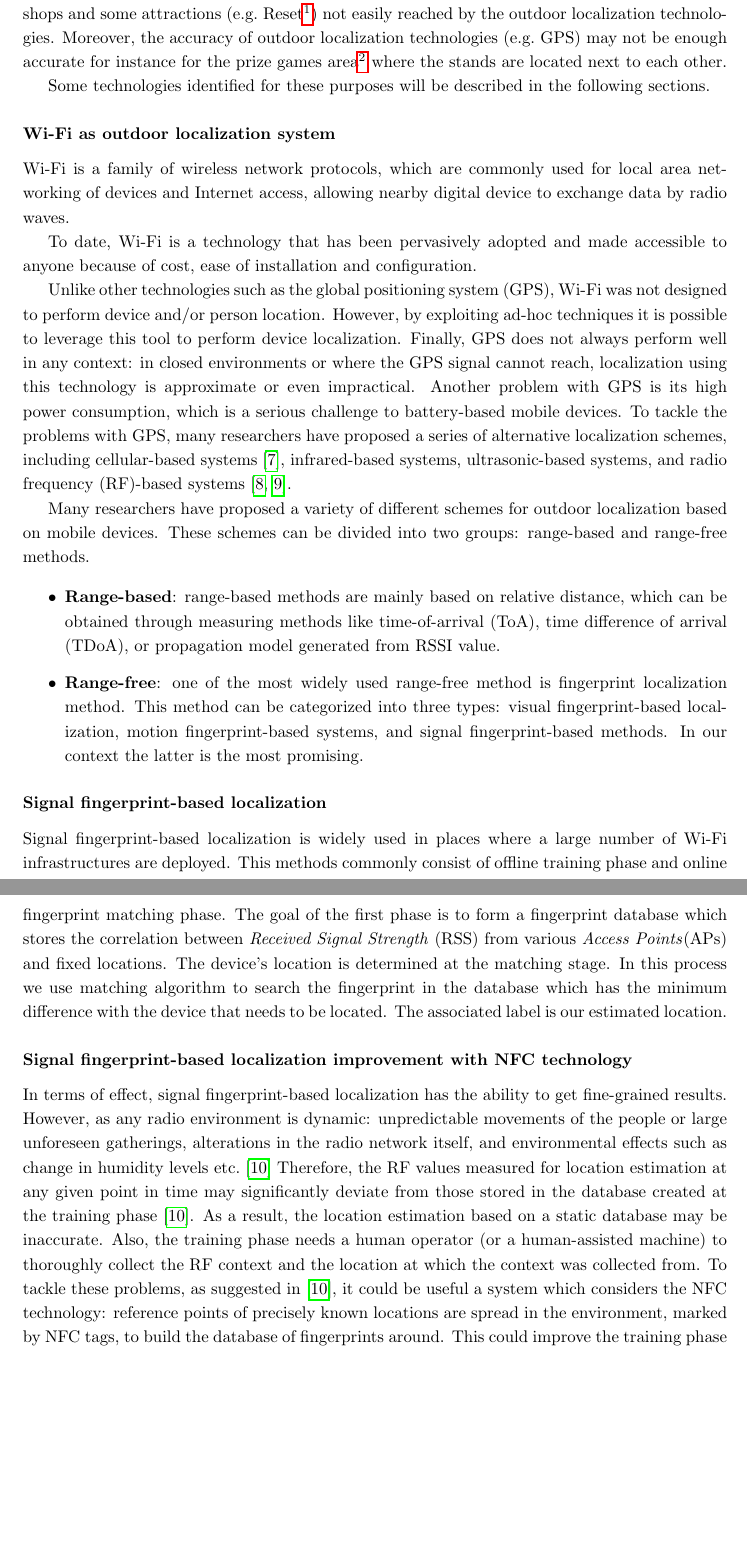
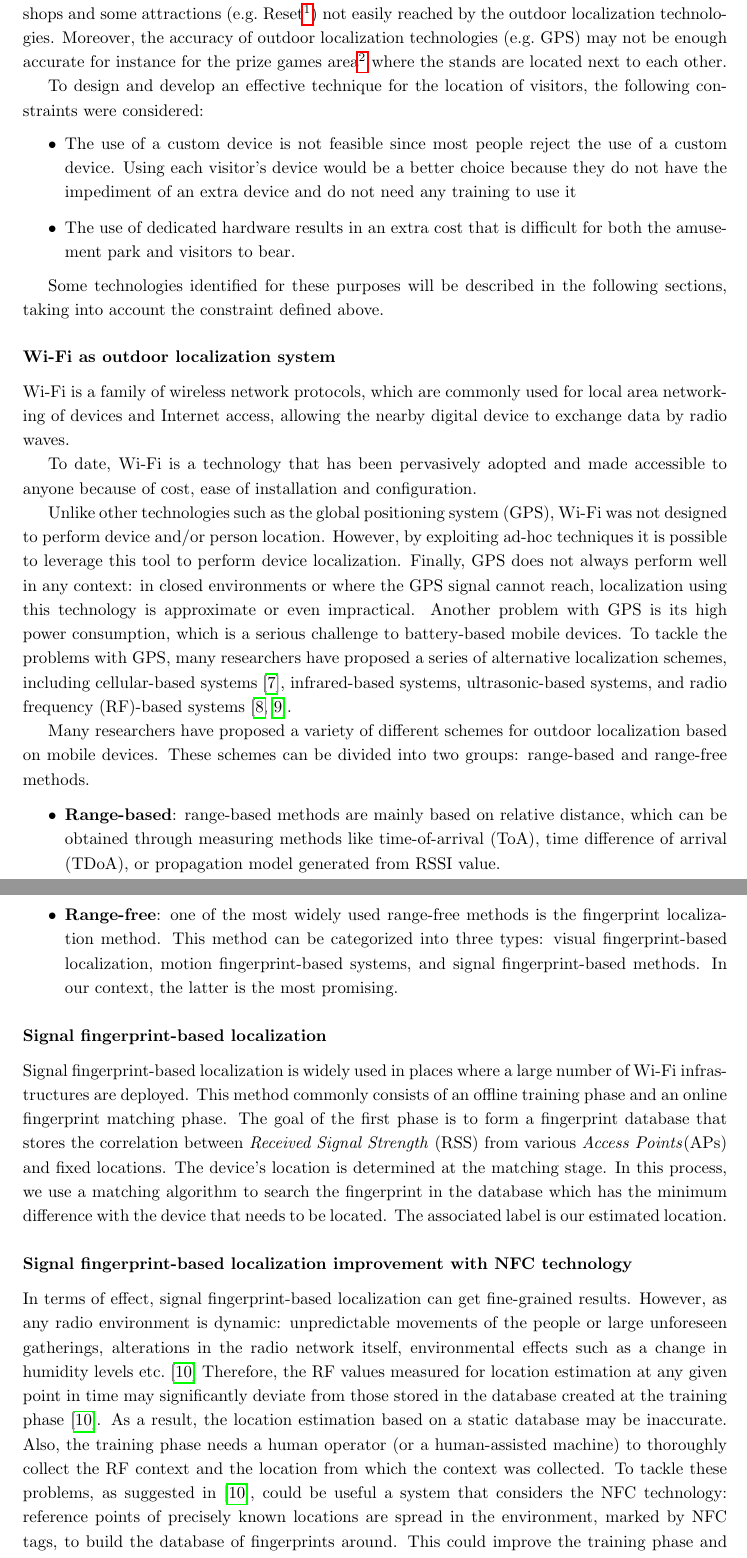
Before and after one commit to ICPS-MicroCity/amusement-park-analysis, a LaTeX thesis (doc/icps-amusement-park-analysis.tex, which reads doc/sections/mira-03-microcity.tex): two parts of pages 25 and 26 of 31 before the commit and two parts of pages 25 and 26 of 32 after it, joined at a grey line, cut so that both start at the same text, the shorter picture padded with empty space. Compiled offline with pdfLaTeX.

Commit message:
docs(fix): fix some errors in visitor localization sections

```diff
--- a/doc/sections/mira-03-microcity.tex
+++ b/doc/sections/mira-03-microcity.tex
@@ -51,11 +51,18 @@ Indoor localization could be helpful in our context as there are restaurants, sh
 Moreover, the accuracy of outdoor localization technologies (e.g.\ GPS) may not be enough accurate for instance for the prize games area\footnote{\url{https://www.mirabilandia.it/en/attivita/attrazioni/altri-giochi-e-giochi-a-premio}}
 where the stands are located next to each other.
 
-Some technologies identified for these purposes will be described in the following sections.
+To design and develop an effective technique for the location of visitors, the following constraints were considered:
+\begin{itemize}
+	\item The use of a custom device is not feasible since most people reject the use of a custom device. Using each visitor's device would
+	      be a better choice because they do not have the impediment of an extra device and do not need any training to use it
+	\item The use of dedicated hardware results in an extra cost that is difficult for both the amusement park and visitors to bear.
+\end{itemize}
+
+Some technologies identified for these purposes will be described in the following sections, taking into account the constraint defined above.
 
 \subsubsection{Wi-Fi as outdoor localization system}\label{subsec:wi-fi-as-outdoor-localization-system}
 
-Wi-Fi is a family of wireless network protocols, which are commonly used for local area networking of devices and Internet access, allowing nearby digital device to exchange data by radio waves.
+Wi-Fi is a family of wireless network protocols, which are commonly used for local area networking of devices and Internet access, allowing the nearby digital device to exchange data by radio waves.
 
 To date, Wi-Fi is a technology that has been pervasively adopted and made accessible to anyone because of cost, ease of installation and configuration.
 
@@ -64,42 +71,40 @@ However, by exploiting ad-hoc techniques it is possible to leverage this tool to
 Finally, GPS does not always perform well in any context: in closed environments or where the GPS signal cannot reach, localization using
 this technology is approximate or even impractical.
 Another problem with GPS is its high power consumption, which is a serious challenge to battery-based mobile devices.
-To tackle the problems with GPS, many researchers have proposed a series of alternative localization schemes, including cellular-based systems~\cite{ibrahim2010cellsense},
-infrared-based systems, ultrasonic-based systems, and radio frequency (RF)-based systems~\cite{bahl2000radar, youssef2002probabilistic}.
+To tackle the problems with GPS, many researchers have proposed a series of alternative localization schemes, including cellular-based
+systems~\cite{ibrahim2010cellsense}, infrared-based systems, ultrasonic-based systems, and radio frequency (RF)-based
+systems~\cite{bahl2000radar, youssef2002probabilistic}.
 
-Many researchers have proposed a variety of different schemes for outdoor localization based on mobile
-devices.
+Many researchers have proposed a variety of different schemes for outdoor localization based on mobile devices.
 These schemes can be divided into two groups: range-based and range-free methods.
 
 \begin{itemize}
-	\item \textbf{Range-based}: range-based methods are mainly based on relative distance, which can be obtained through measuring methods like time-of-arrival (ToA),
-	      time difference of arrival (TDoA), or propagation model generated from RSSI value.
-	\item \textbf{Range-free}: one of the most widely used range-free method is fingerprint localization method.
+	\item \textbf{Range-based}: range-based methods are mainly based on relative distance, which can be obtained through measuring methods like
+	      time-of-arrival (ToA), time difference of arrival (TDoA), or propagation model generated from RSSI value.
+	\item \textbf{Range-free}: one of the most widely used range-free methods is the fingerprint localization method.
 	      This method can be categorized into three types:
 	      visual fingerprint-based localization, motion fingerprint-based systems, and signal fingerprint-based methods.
-	      In our context the latter is the most promising.
+	      In our context, the latter is the most promising.
 \end{itemize}
 
 \subsubsection{Signal fingerprint-based localization}
 Signal fingerprint-based localization is widely used in places where a large number of Wi-Fi infrastructures are deployed.
-This methods commonly consist of offline training phase and online fingerprint matching phase.
-The goal of the first phase is to form a fingerprint database which stores the correlation between \textit{Received Signal Strength} (RSS) from
-various \textit{Access Points}(APs) and fixed locations.
-The device's location is determined at the matching stage.
-In this process we use matching algorithm to search the fingerprint
-in the database which has the minimum difference with the device that needs to be located.
-The associated label is our estimated location.
+This method commonly consists of an offline training phase and an online fingerprint matching phase.
+The goal of the first phase is to form a fingerprint database that stores the correlation between \textit{Received Signal Strength} (RSS) from
+various \textit{Access Points}(APs) and fixed locations. The device's location is determined at the matching stage.
+In this process, we use a matching algorithm to search the fingerprint in the database which has the minimum difference with the device that needs to
+be located. The associated label is our estimated location.
 
 \subsubsection{Signal fingerprint-based localization improvement with NFC technology}
-In terms of effect, signal fingerprint-based localization has the ability to get fine-grained results.
+In terms of effect, signal fingerprint-based localization can get fine-grained results.
 However, as any radio environment is dynamic: unpredictable movements of the people or large unforeseen gatherings,
-alterations in the radio network itself, and environmental effects such as change in humidity levels etc.~\cite{chaudhry2013indoor}
+alterations in the radio network itself, environmental effects such as a change in humidity levels etc.~\cite{chaudhry2013indoor}
 Therefore, the RF values measured for location estimation at any given point in time may significantly deviate from
 those stored in the database created at the training phase~\cite{chaudhry2013indoor}.
 As a result, the location estimation based on a static database may be inaccurate.
 Also, the training phase needs a human operator (or a human-assisted machine) to thoroughly collect the RF context and
-the location at which the context was collected from.
-To tackle these problems, as suggested in~\cite{chaudhry2013indoor}, it could be useful a system which considers the NFC technology:
+the location from which the context was collected.
+To tackle these problems, as suggested in~\cite{chaudhry2013indoor}, could be useful a system that considers the NFC technology:
 reference points of precisely known locations are spread in the environment, marked by NFC tags, to build the database of fingerprints around.
 This could improve the training phase and allows easy adaptation to environmental changes.
 
```
Also changed, not shown: doc/sections/mira-03-microcity.tex (14 more changed lines).
